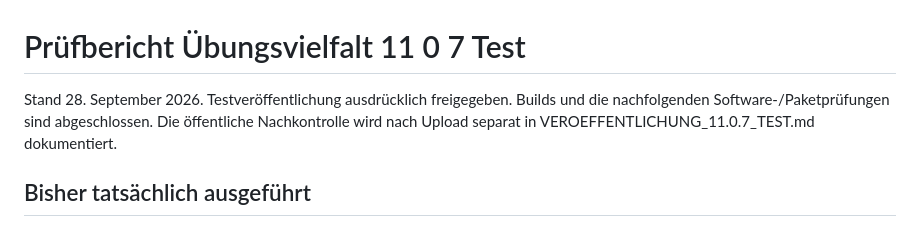
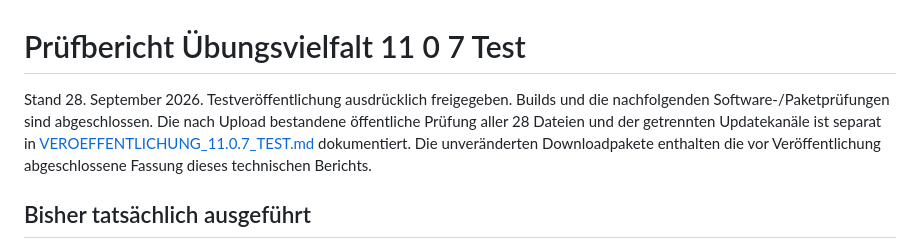
Before and after one commit to Priestkiller/JapanischTrainer, a Markdown page: TESTBERICHT_UEBUNGSVIELFALT.md, the part around the change. Drawn GitHub-style.

Commit message:
docs: verify public 11.0.7 test downloads and channel isolation

```diff
--- a/TESTBERICHT_UEBUNGSVIELFALT.md
+++ b/TESTBERICHT_UEBUNGSVIELFALT.md
@@ -1,6 +1,6 @@
 # Prüfbericht Übungsvielfalt 11 0 7 Test
 
-Stand 28. September 2026. Testveröffentlichung ausdrücklich freigegeben. Builds und die nachfolgenden Software-/Paketprüfungen sind abgeschlossen. Die öffentliche Nachkontrolle wird nach Upload separat in VEROEFFENTLICHUNG_11.0.7_TEST.md dokumentiert.
+Stand 28. September 2026. Testveröffentlichung ausdrücklich freigegeben. Builds und die nachfolgenden Software-/Paketprüfungen sind abgeschlossen. Die nach Upload bestandene öffentliche Prüfung aller 28 Dateien und der getrennten Updatekanäle ist separat in [VEROEFFENTLICHUNG_11.0.7_TEST.md](VEROEFFENTLICHUNG_11.0.7_TEST.md) dokumentiert. Die unveränderten Downloadpakete enthalten die vor Veröffentlichung abgeschlossene Fassung dieses technischen Berichts.
 
 ## Bisher tatsächlich ausgeführt
 
```
Also changed, not shown: VEROEFFENTLICHUNG_11.0.7_TEST.md (added, +75 -0 lines).
